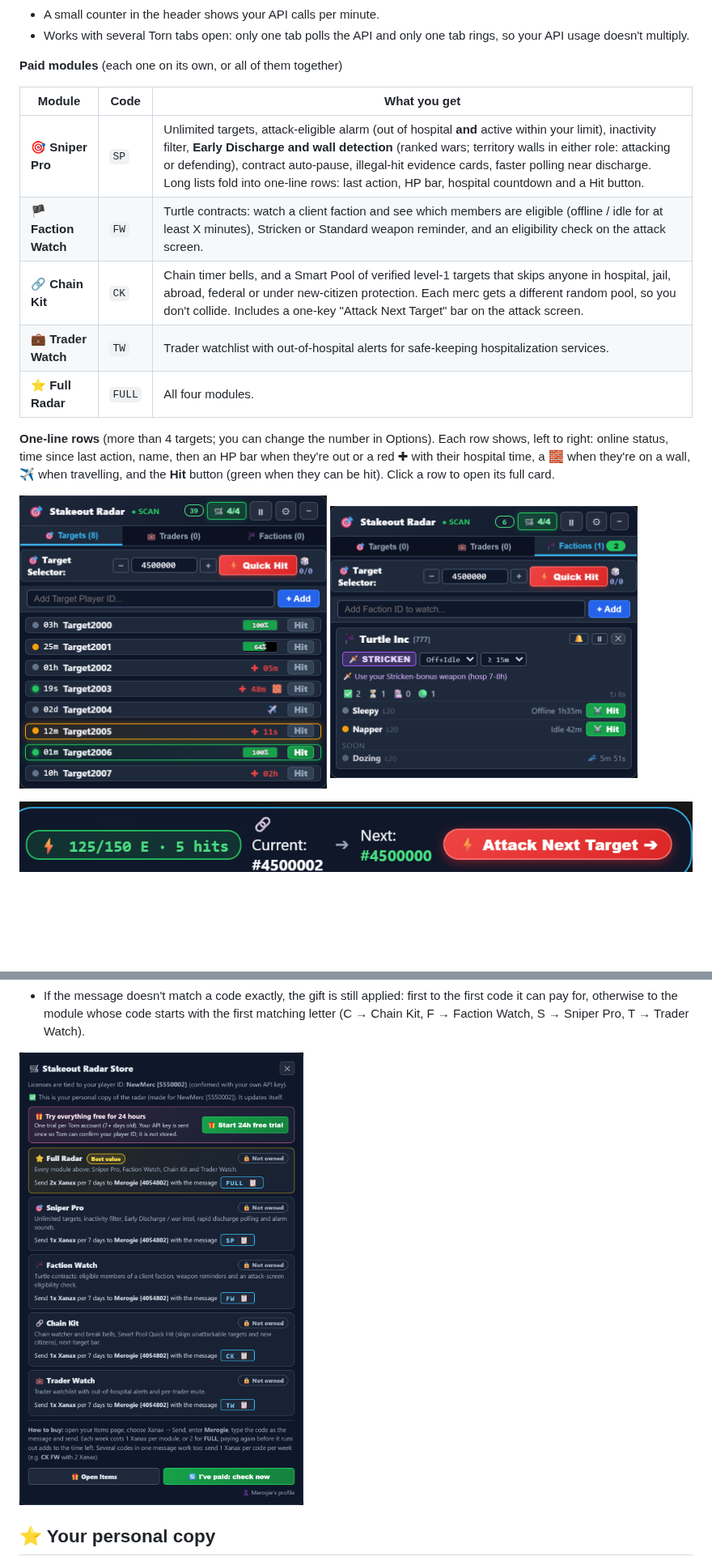
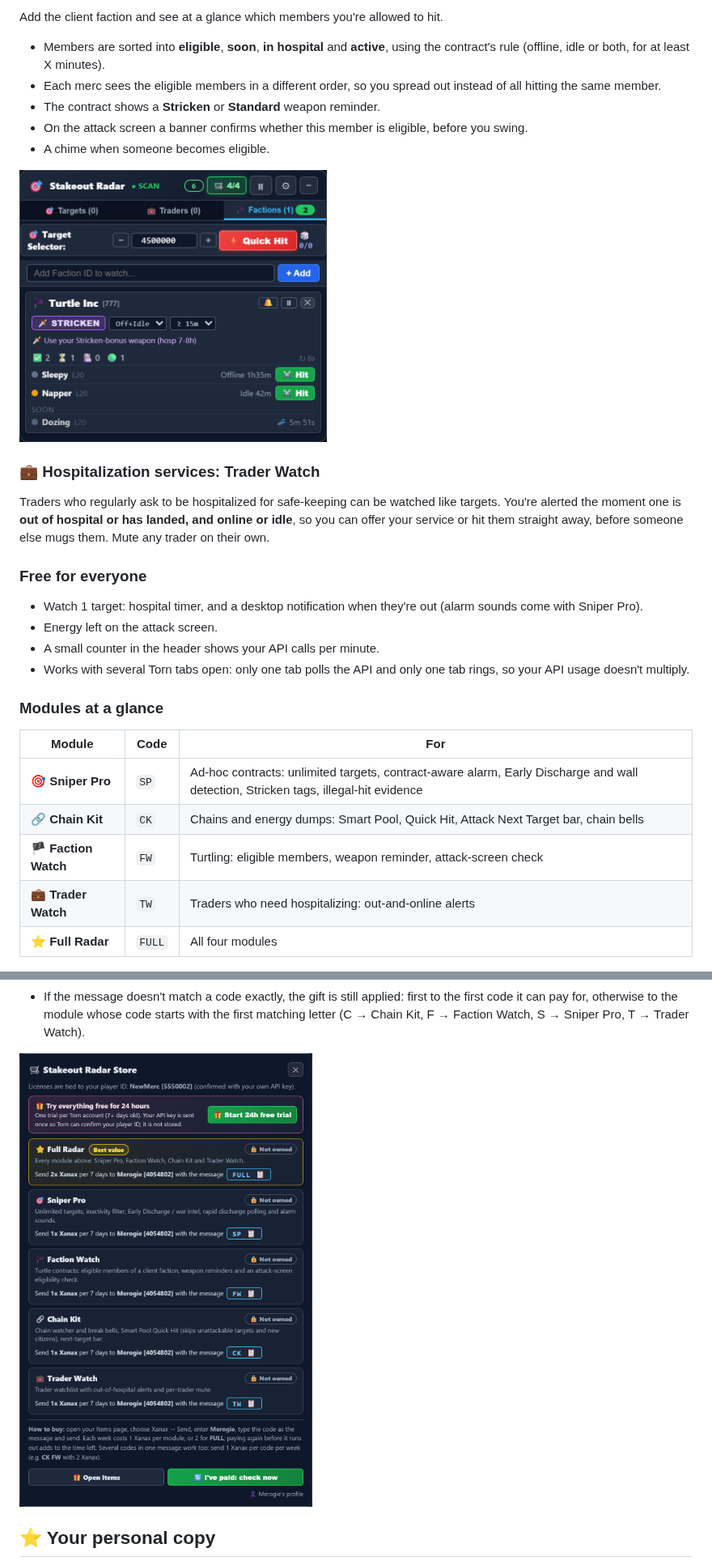
Before and after one commit to MerogieMagic/stakeout-radar-releases, a Markdown page: README.md, 2 parts joined by grey strips. Shown at 81% size. GitHub-like rendering; pictures changed too: images/store.png; blank space fills up the shorter version.

Commit message:
docs: info page by use case (contracts, chains/Halloween, turtling, traders), accuracy fixes, Store screenshot as a new player sees it

```diff
--- a/README.md
+++ b/README.md
@@ -16,24 +43,33 @@ The install link gives you the free radar. Paid modules and the free trial run i
+Add the client faction and see at a glance which members you're allowed to hit.
+
+- Members are sorted into **eligible**, **soon**, **in hospital** and **active**, using the contract's rule (offline, idle or both, for at least X minutes).
+- Each merc sees the eligible members in a different order, so you spread out instead of all hitting the same member.
+- The contract shows a **Stricken** or **Standard** weapon reminder.
+- On the attack screen a banner confirms whether this member is eligible, before you swing.
+- A chime when someone becomes eligible.
+
+<img src="images/faction-watch.png" width="380" alt="Faction Watch contract">
+
+### 💼 Hospitalization services: Trader Watch
+
+Traders who regularly ask to be hospitalized for safe-keeping can be watched like targets. You're alerted the moment one is **out of hospital or has landed, and online or idle**, so you can offer your service or hit them straight away, before someone else mugs them. Mute any trader on their own.
+
+### Free for everyone
+
+- Watch 1 target: hospital timer, and a desktop notification when they're out (alarm sounds come with Sniper Pro).
+- Energy left on the attack screen.
 - A small counter in the header shows your API calls per minute.
 - Works with several Torn tabs open: only one tab polls the API and only one tab rings, so your API usage doesn't multiply.
 
-**Paid modules** (each one on its own, or all of them together)
+### Modules at a glance
 
-| Module | Code | What you get |
+| Module | Code | For |
 |---|---|---|
-| 🎯 **Sniper Pro** | `SP` | Unlimited targets, attack-eligible alarm (out of hospital **and** active within your limit), inactivity filter, **Early Discharge and wall detection** (ranked wars; territory walls in either role: attacking or defending), contract auto-pause, illegal-hit evidence cards, faster polling near discharge. Long lists fold into one-line rows: last action, HP bar, hospital countdown and a Hit button. |
-| 🏴 **Faction Watch** | `FW` | Turtle contracts: watch a client faction and see which members are eligible (offline / idle for at least X minutes), Stricken or Standard weapon reminder, and an eligibility check on the attack screen. |
-| 🔗 **Chain Kit** | `CK` | Chain timer bells, and a Smart Pool of verified level-1 targets that skips anyone in hospital, jail, abroad, federal or under new-citizen protection. Each merc gets a different random pool, so you don't collide. Includes a one-key "Attack Next Target" bar on the attack screen. |
-| 💼 **Trader Watch** | `TW` | Trader watchlist with out-of-hospital alerts for safe-keeping hospitalization services. |
-| ⭐ **Full Radar** | `FULL` | All four modules. |
-
-**One-line rows** (more than 4 targets; you can change the number in Options). Each row shows, left to right: online status, time since last action, name, then an HP bar when they're out or a red ✚ with their hospital time, a 🧱 when they're on a wall, ✈️ when travelling, and the **Hit** button (green when they can be hit). Click a row to open its full card.
-
-<p>
-<img src="images/radar-compact.png" width="380" alt="One-line rows for a long target list">
-<img src="images/faction-watch.png" width="380" alt="Faction Watch contract">
-</p>
-
-![Attack screen bar](images/attack-bar.png)
+| 🎯 **Sniper Pro** | `SP` | Ad-hoc contracts: unlimited targets, contract-aware alarm, Early Discharge and wall detection, Stricken tags, illegal-hit evidence |
+| 🔗 **Chain Kit** | `CK` | Chains and energy dumps: Smart Pool, Quick Hit, Attack Next Target bar, chain bells |
+| 🏴 **Faction Watch** | `FW` | Turtling: eligible members, weapon reminder, attack-screen check |
+| 💼 **Trader Watch** | `TW` | Traders who need hospitalizing: out-and-online alerts |
+| ⭐ **Full Radar** | `FULL` | All four modules |
 
 <img src="images/options.png" width="380" alt="Options grouped by module">
 
```
Also changed, not shown: other parts of README.md (+32 -5 lines).
